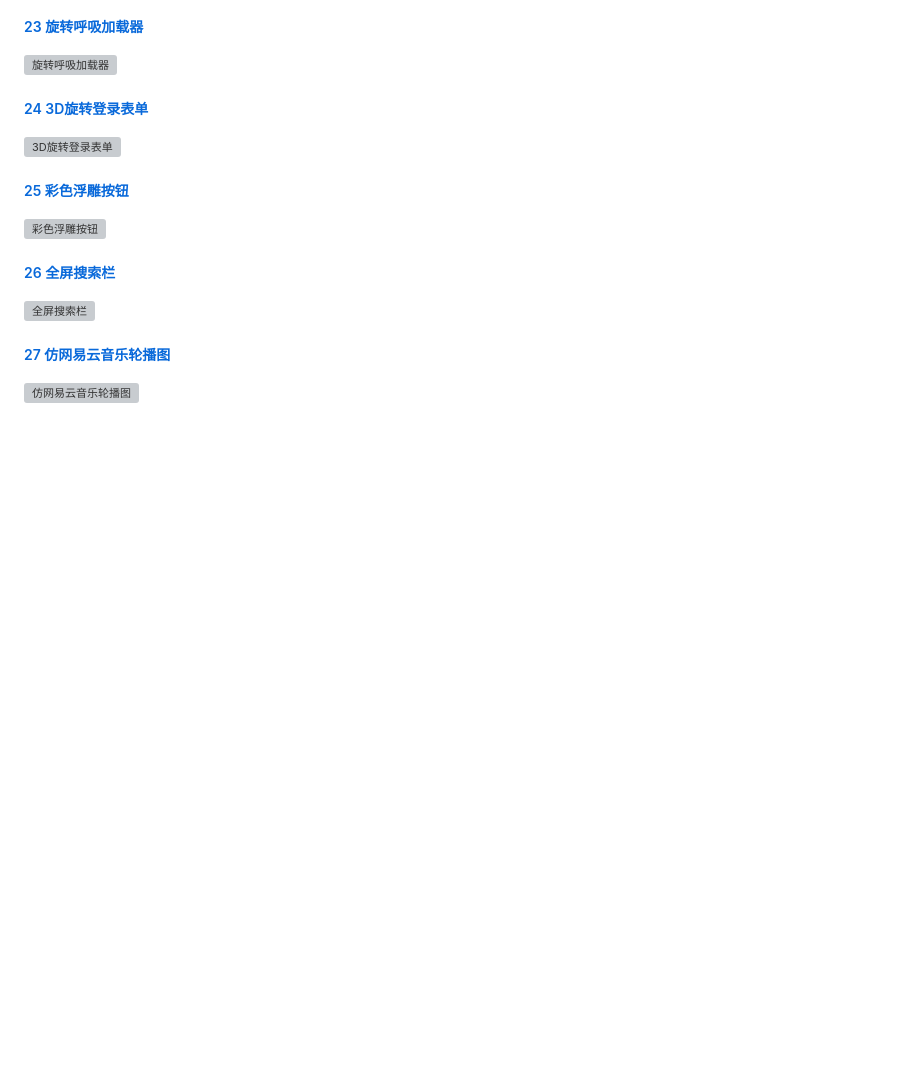
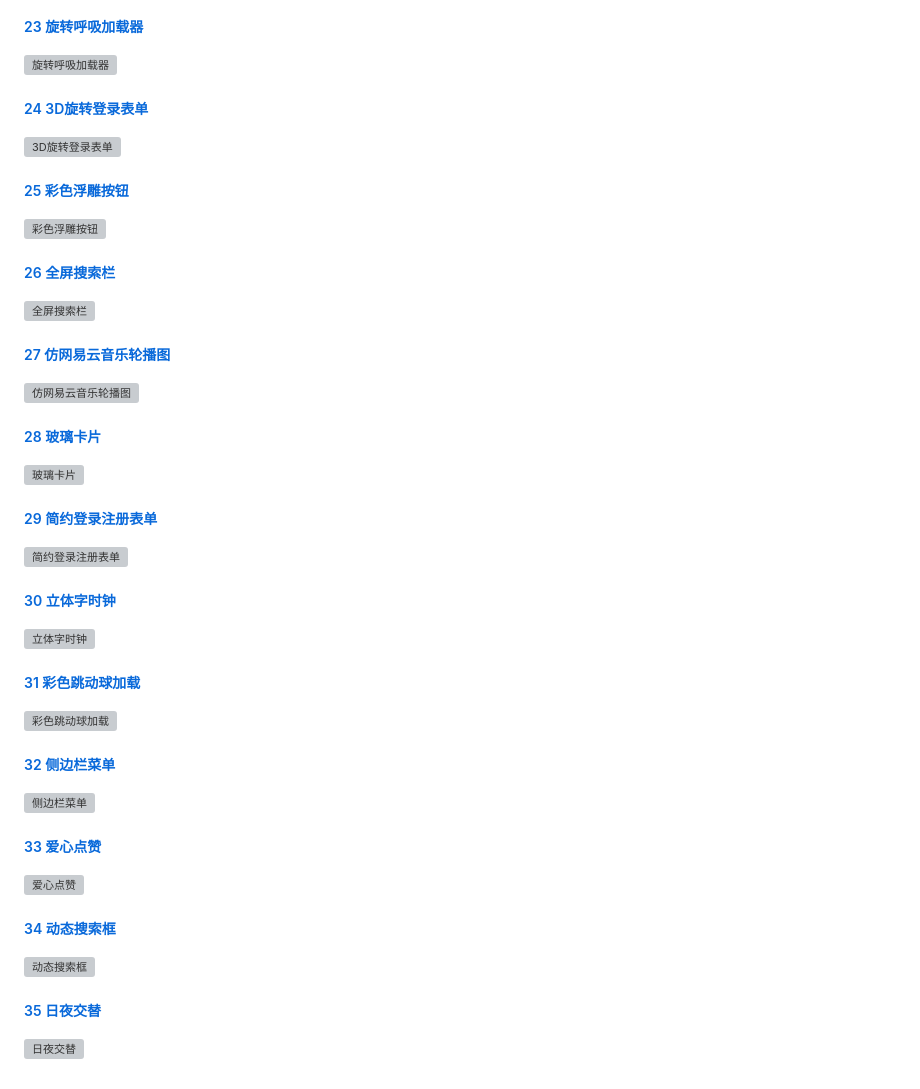
Before and after one commit to XiaoSaurus77/RuobingSaidCSS, a Markdown page: 若冰说CSS目录指南/若冰说CSS目录指南.md, the part around the change. Drawn GitHub-style; blank space fills up the shorter version; grey boxes are pictures that could not be loaded.

Commit message:
Version: V1.6.0 Date: 2024-06-24 Centent: 若冰说CSS目录指南.md

```diff
--- a/若冰说CSS目录指南/若冰说CSS目录指南.md
+++ b/若冰说CSS目录指南/若冰说CSS目录指南.md
@@ -113,3 +113,35 @@
 ##### [27 仿网易云音乐轮播图](/若冰说CSS/27-仿网易云音乐轮播图)
 
 ![仿网易云音乐轮播图](https://gitee.com/XiaoSaurus_dev/xiaosaurus-drawingbed/raw/master/imgs/27-仿网易云音乐轮播图.gif)
+
+##### [28 玻璃卡片](/若冰说CSS/28-玻璃卡片)
+
+![玻璃卡片](https://gitee.com/XiaoSaurus_dev/xiaosaurus-drawingbed/raw/master/imgs/28-玻璃卡片.gif)
+
+##### [29 简约登录注册表单](/若冰说CSS/29-简约登录注册表单)
+
+![简约登录注册表单](https://gitee.com/XiaoSaurus_dev/xiaosaurus-drawingbed/raw/master/imgs/29-简约登录注册表单.gif)
+
+##### [30 立体字时钟](/若冰说CSS/30-立体字时钟)
+
+![立体字时钟](https://gitee.com/XiaoSaurus_dev/xiaosaurus-drawingbed/raw/master/imgs/30-立体字时钟.gif)
+
+##### [31 彩色跳动球加载](/若冰说CSS/31-彩色跳动球加载)
+
+![彩色跳动球加载](https://gitee.com/XiaoSaurus_dev/xiaosaurus-drawingbed/raw/master/imgs/31-彩色跳动球加载.gif)
+
+##### [32 侧边栏菜单](/若冰说CSS/32-侧边栏菜单)
+
+![侧边栏菜单](https://gitee.com/XiaoSaurus_dev/xiaosaurus-drawingbed/raw/master/imgs/32-侧边栏菜单.gif)
+
+##### [33 爱心点赞](/若冰说CSS/33-爱心点赞)
+
+![爱心点赞](https://gitee.com/XiaoSaurus_dev/xiaosaurus-drawingbed/raw/master/imgs/33-爱心点赞.gif)
+
+##### [34 动态搜索框](/若冰说CSS/34-动态搜索框)
+
+![动态搜索框](https://gitee.com/XiaoSaurus_dev/xiaosaurus-drawingbed/raw/master/imgs/34-动态搜索框.gif)
+
+##### [35 日夜交替](/若冰说CSS/35-日夜交替)
+
+![日夜交替](https://gitee.com/XiaoSaurus_dev/xiaosaurus-drawingbed/raw/master/imgs/35-日夜交替.gif)
```
